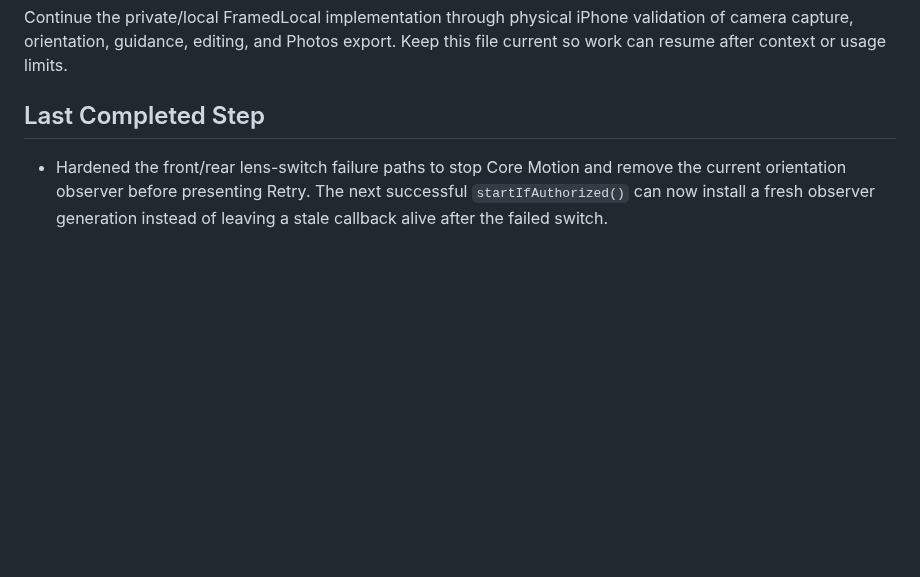
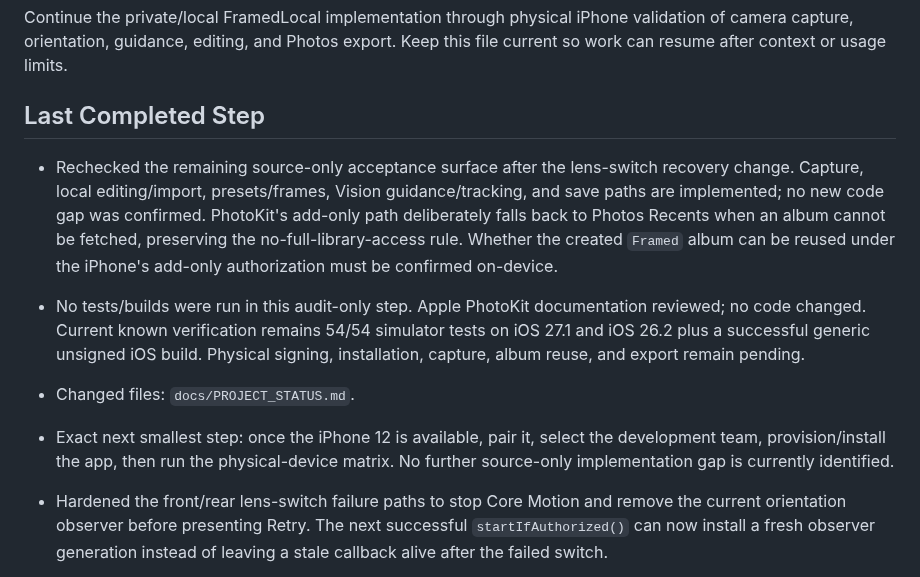
Before and after one commit to MithunDB/FramedLocal, a Markdown page: docs/PROJECT_STATUS.md, the part around the change. Rendered like a GitHub page; blank space fills up the shorter version.

Commit message:
Record remaining Photos album validation

```diff
--- a/docs/PROJECT_STATUS.md
+++ b/docs/PROJECT_STATUS.md
@@ -23,6 +23,11 @@ This is the living status record for the private/local FramedLocal iOS app.
 Continue the private/local FramedLocal implementation through physical iPhone validation of camera capture, orientation, guidance, editing, and Photos export. Keep this file current so work can resume after context or usage limits.
 
 ## Last Completed Step
+
+- Rechecked the remaining source-only acceptance surface after the lens-switch recovery change. Capture, local editing/import, presets/frames, Vision guidance/tracking, and save paths are implemented; no new code gap was confirmed. PhotoKit's add-only path deliberately falls back to Photos Recents when an album cannot be fetched, preserving the no-full-library-access rule. Whether the created `Framed` album can be reused under the iPhone's add-only authorization must be confirmed on-device.
+- No tests/builds were run in this audit-only step. Apple PhotoKit documentation reviewed; no code changed. Current known verification remains 54/54 simulator tests on iOS 27.1 and iOS 26.2 plus a successful generic unsigned iOS build. Physical signing, installation, capture, album reuse, and export remain pending.
+- Changed files: `docs/PROJECT_STATUS.md`.
+- Exact next smallest step: once the iPhone 12 is available, pair it, select the development team, provision/install the app, then run the physical-device matrix. No further source-only implementation gap is currently identified.
 
 - Hardened the front/rear lens-switch failure paths to stop Core Motion and remove the current orientation observer before presenting Retry. The next successful `startIfAuthorized()` can now install a fresh observer generation instead of leaving a stale callback alive after the failed switch.
 - Verification: iOS 27.1 simulator suite passed (54 tests, 0 failures, 0 skipped); iOS 26.2 simulator suite passed (54 tests, 0 failures, 0 skipped); generic unsigned iOS device build passed; `git diff --check` passed. Recurring Xcode simulator metadata `invalidDigitCount` diagnostics only. Lens-switch failure/retry still requires physical camera validation.
```
